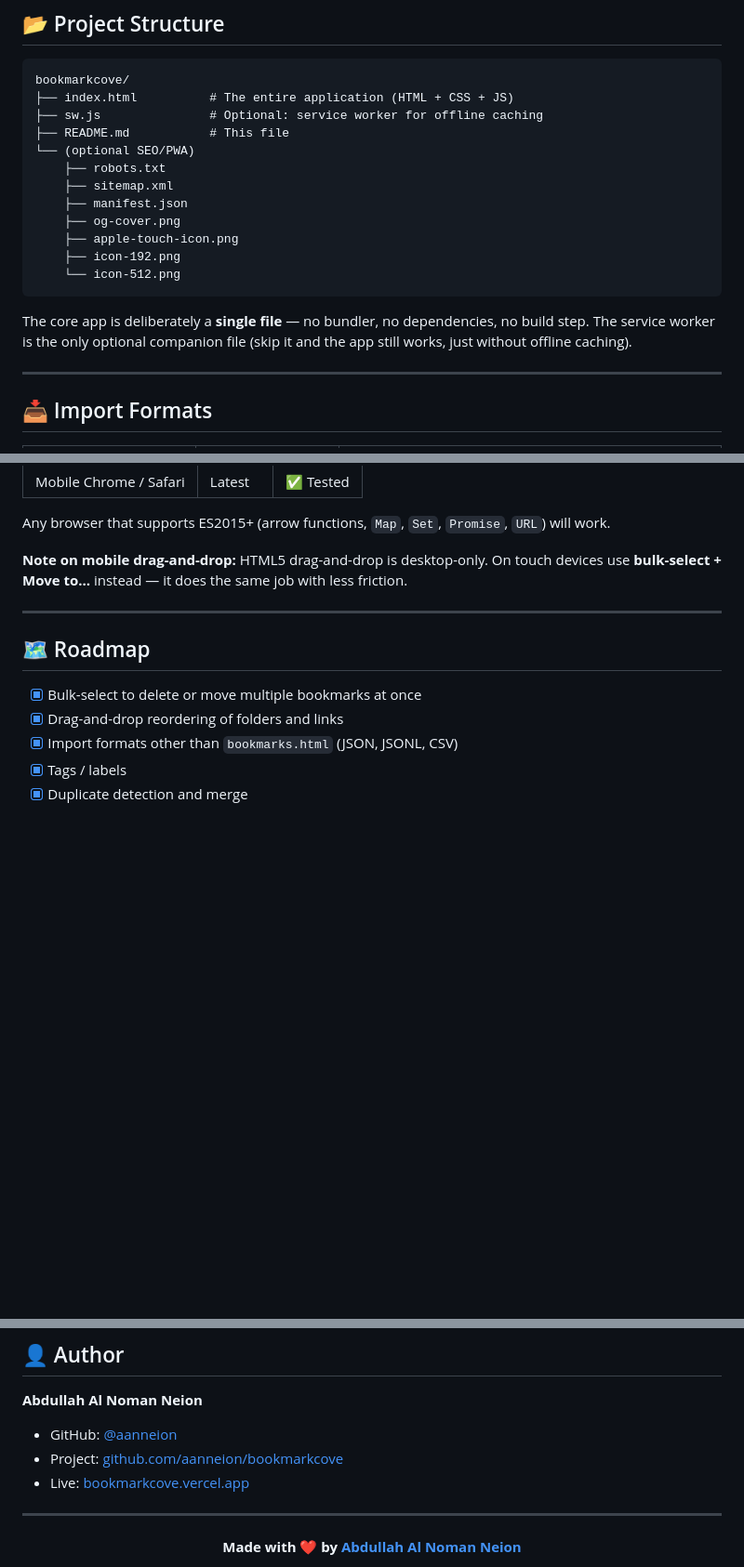
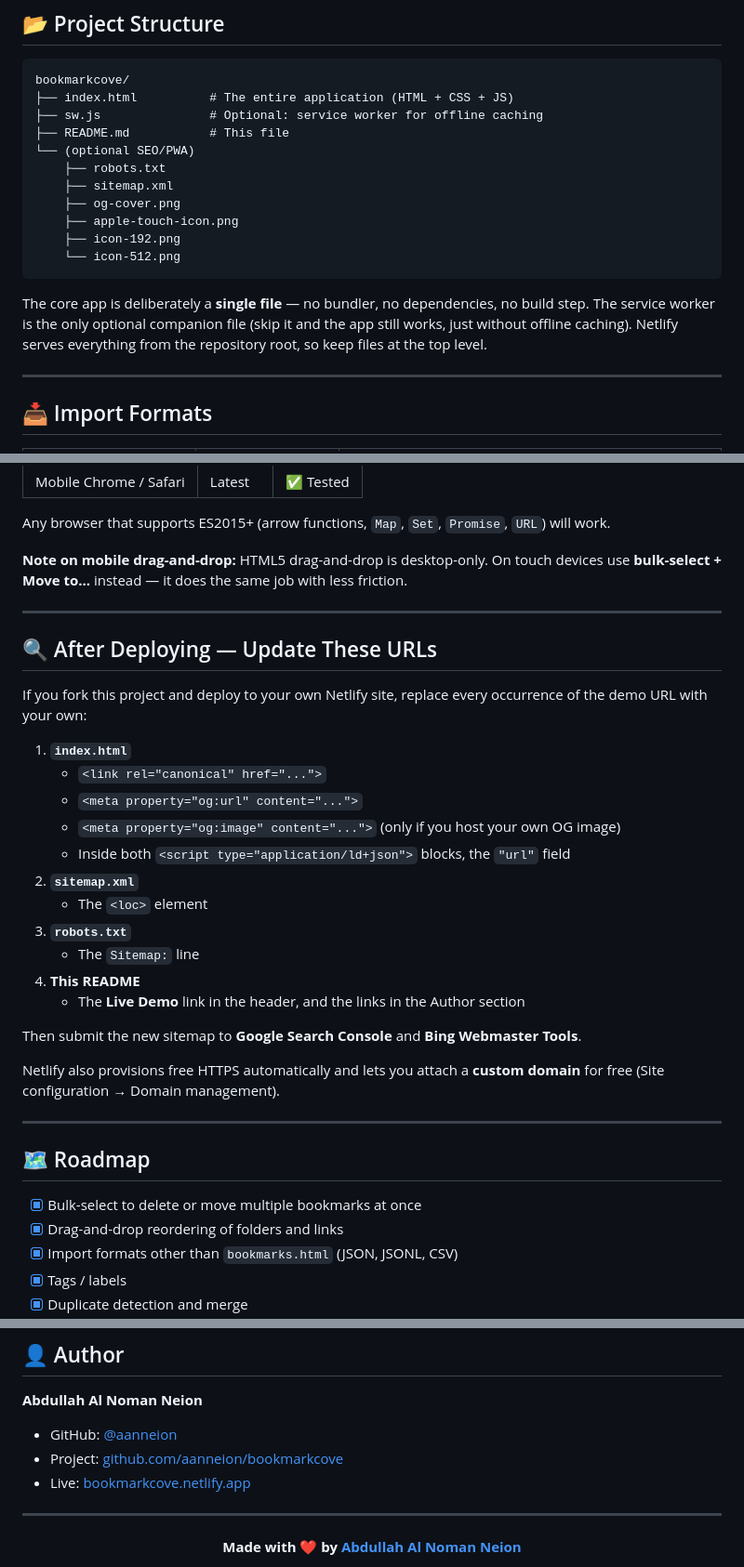
Before and after one commit to aanneion/BookmarkCove, a Markdown page: README.md, 3 parts joined by grey strips. Shown at 93% size. GitHub-like rendering; blank space fills up the shorter version.

````diff
--- a/README.md
+++ b/README.md
@@ -117,14 +126,13 @@ bookmarkcove/
 └── (optional SEO/PWA)
     ├── robots.txt
     ├── sitemap.xml
-    ├── manifest.json
     ├── og-cover.png
     ├── apple-touch-icon.png
     ├── icon-192.png
     └── icon-512.png
 ```
 
-The core app is deliberately a **single file** — no bundler, no dependencies, no build step. The service worker is the only optional companion file (skip it and the app still works, just without offline caching).
+The core app is deliberately a **single file** — no bundler, no dependencies, no build step. The service worker is the only optional companion file (skip it and the app still works, just without offline caching). Netlify serves everything from the repository root, so keep files at the top level.
 
 ---
 
@@ -225,6 +233,28 @@ Any browser that supports ES2015+ (arrow functions, `Map`, `Set`, `Promise`, `UR
 
 ---
 
+## 🔍 After Deploying — Update These URLs
+
+If you fork this project and deploy to your own Netlify site, replace every occurrence of the demo URL with your own:
+
+1. **`index.html`**
+   - `<link rel="canonical" href="...">`
+   - `<meta property="og:url" content="...">`
+   - `<meta property="og:image" content="...">` (only if you host your own OG image)
+   - Inside both `<script type="application/ld+json">` blocks, the `"url"` field
+2. **`sitemap.xml`**
+   - The `<loc>` element
+3. **`robots.txt`**
+   - The `Sitemap:` line
+4. **This README**
+   - The **Live Demo** link in the header, and the links in the Author section
+
+Then submit the new sitemap to **Google Search Console** and **Bing Webmaster Tools**.
+
+Netlify also provisions free HTTPS automatically and lets you attach a **custom domain** for free (Site configuration → Domain management).
+
+---
+
 ## 🗺️ Roadmap
 
 - [x] Bulk-select to delete or move multiple bookmarks at once
@@ -277,7 +307,7 @@ You're free to use, modify, and distribute this project — personal or commerci
 
 - GitHub: [@aanneion](https://github.com/aanneion)
 - Project: [github.com/aanneion/bookmarkcove](https://github.com/aanneion/bookmarkcove)
-- Live: [bookmarkcove.vercel.app](https://bookmarkcove.vercel.app/)
+- Live: [bookmarkcove.netlify.app](https://bookmarkcove.netlify.app/)
 
 ---
 
````
Also changed, not shown: other parts of README.md (+22 -13 lines).
